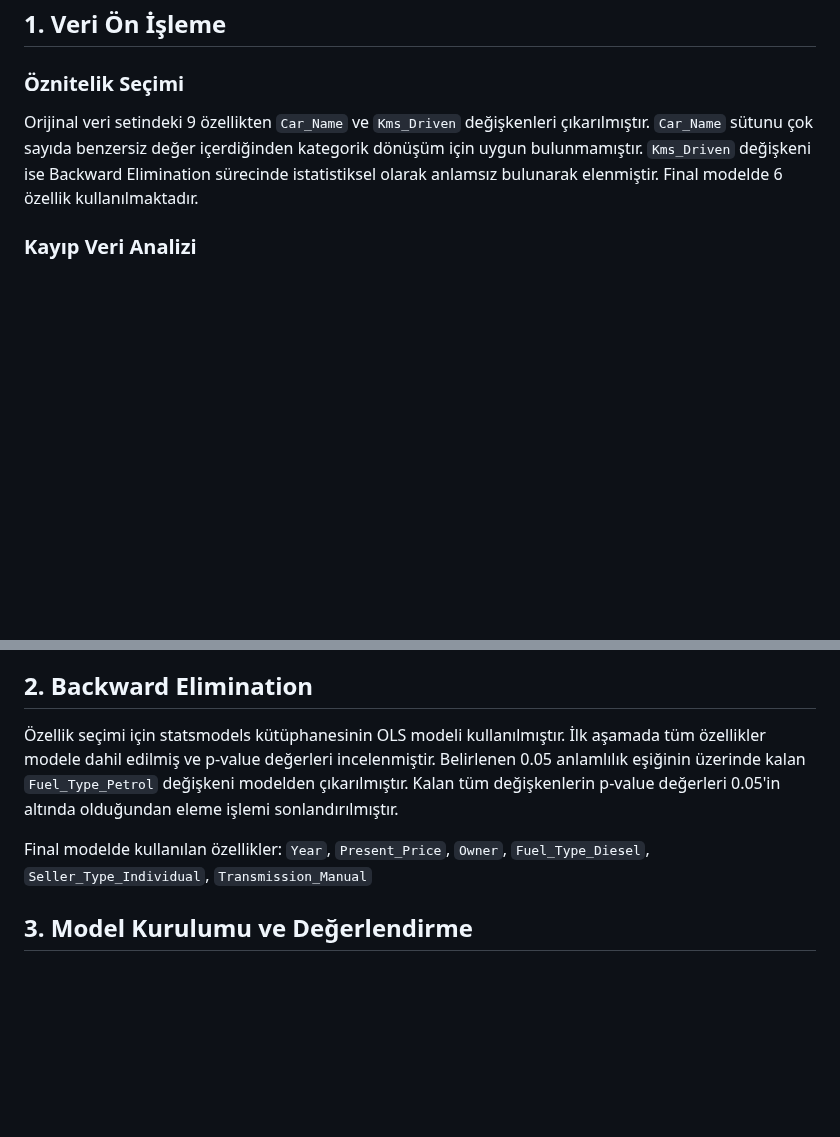
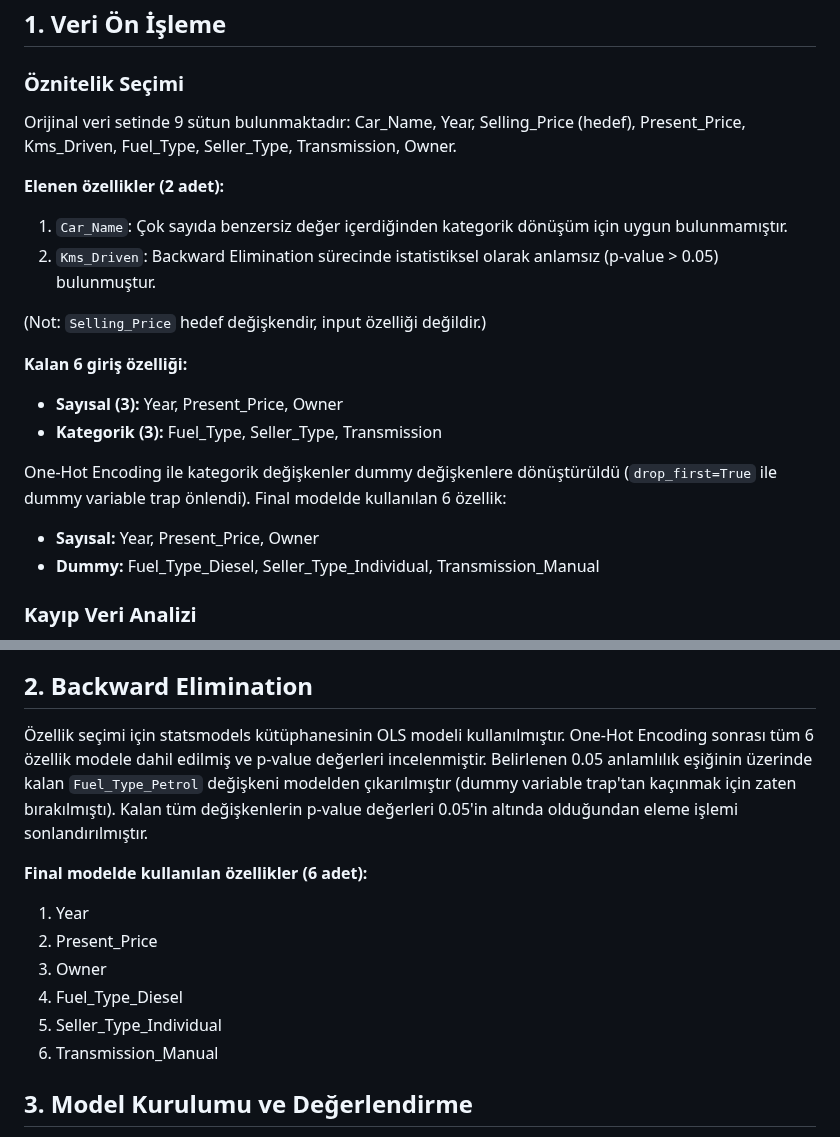
Before and after one commit to halilbalik/MLP-Flask, a Markdown page: README.md, 2 parts joined by grey strips. Rendered like a GitHub page; blank space fills up the shorter version.

```diff
--- a/README.md
+++ b/README.md
@@ -19,7 +19,21 @@ Projede Kaggle platformundan elde edilen [Vehicle Dataset from CarDekho](https:/
 
 ### Öznitelik Seçimi
 
-Orijinal veri setindeki 9 özellikten `Car_Name` ve `Kms_Driven` değişkenleri çıkarılmıştır. `Car_Name` sütunu çok sayıda benzersiz değer içerdiğinden kategorik dönüşüm için uygun bulunmamıştır. `Kms_Driven` değişkeni ise Backward Elimination sürecinde istatistiksel olarak anlamsız bulunarak elenmiştir. Final modelde 6 özellik kullanılmaktadır.
+Orijinal veri setinde 9 sütun bulunmaktadır: Car_Name, Year, Selling_Price (hedef), Present_Price, Kms_Driven, Fuel_Type, Seller_Type, Transmission, Owner.
+
+**Elenen özellikler (2 adet):**
+1. `Car_Name`: Çok sayıda benzersiz değer içerdiğinden kategorik dönüşüm için uygun bulunmamıştır.
+2. `Kms_Driven`: Backward Elimination sürecinde istatistiksel olarak anlamsız (p-value > 0.05) bulunmuştur.
+
+(Not: `Selling_Price` hedef değişkendir, input özelliği değildir.)
+
+**Kalan 6 giriş özelliği:**
+- **Sayısal (3):** Year, Present_Price, Owner
+- **Kategorik (3):** Fuel_Type, Seller_Type, Transmission
+
+One-Hot Encoding ile kategorik değişkenler dummy değişkenlere dönüştürüldü (`drop_first=True` ile dummy variable trap önlendi). Final modelde kullanılan 6 özellik:
+- **Sayısal:** Year, Present_Price, Owner
+- **Dummy:** Fuel_Type_Diesel, Seller_Type_Individual, Transmission_Manual
 
 ### Kayıp Veri Analizi
 
@@ -35,9 +49,15 @@ Veri setinde üç kategorik değişken bulunmaktadır: `Fuel_Type`, `Seller_Type
 
 ## 2. Backward Elimination
 
-Özellik seçimi için statsmodels kütüphanesinin OLS modeli kullanılmıştır. İlk aşamada tüm özellikler modele dahil edilmiş ve p-value değerleri incelenmiştir. Belirlenen 0.05 anlamlılık eşiğinin üzerinde kalan `Fuel_Type_Petrol` değişkeni modelden çıkarılmıştır. Kalan tüm değişkenlerin p-value değerleri 0.05'in altında olduğundan eleme işlemi sonlandırılmıştır.
+Özellik seçimi için statsmodels kütüphanesinin OLS modeli kullanılmıştır. One-Hot Encoding sonrası tüm 6 özellik modele dahil edilmiş ve p-value değerleri incelenmiştir. Belirlenen 0.05 anlamlılık eşiğinin üzerinde kalan `Fuel_Type_Petrol` değişkeni modelden çıkarılmıştır (dummy variable trap'tan kaçınmak için zaten bırakılmıştı). Kalan tüm değişkenlerin p-value değerleri 0.05'in altında olduğundan eleme işlemi sonlandırılmıştır.
 
-Final modelde kullanılan özellikler: `Year`, `Present_Price`, `Owner`, `Fuel_Type_Diesel`, `Seller_Type_Individual`, `Transmission_Manual`
+**Final modelde kullanılan özellikler (6 adet):**
+1. Year
+2. Present_Price
+3. Owner
+4. Fuel_Type_Diesel
+5. Seller_Type_Individual
+6. Transmission_Manual
 
 ## 3. Model Kurulumu ve Değerlendirme
 
```
Also changed, not shown: other parts of README.md (+1 -0 lines).
